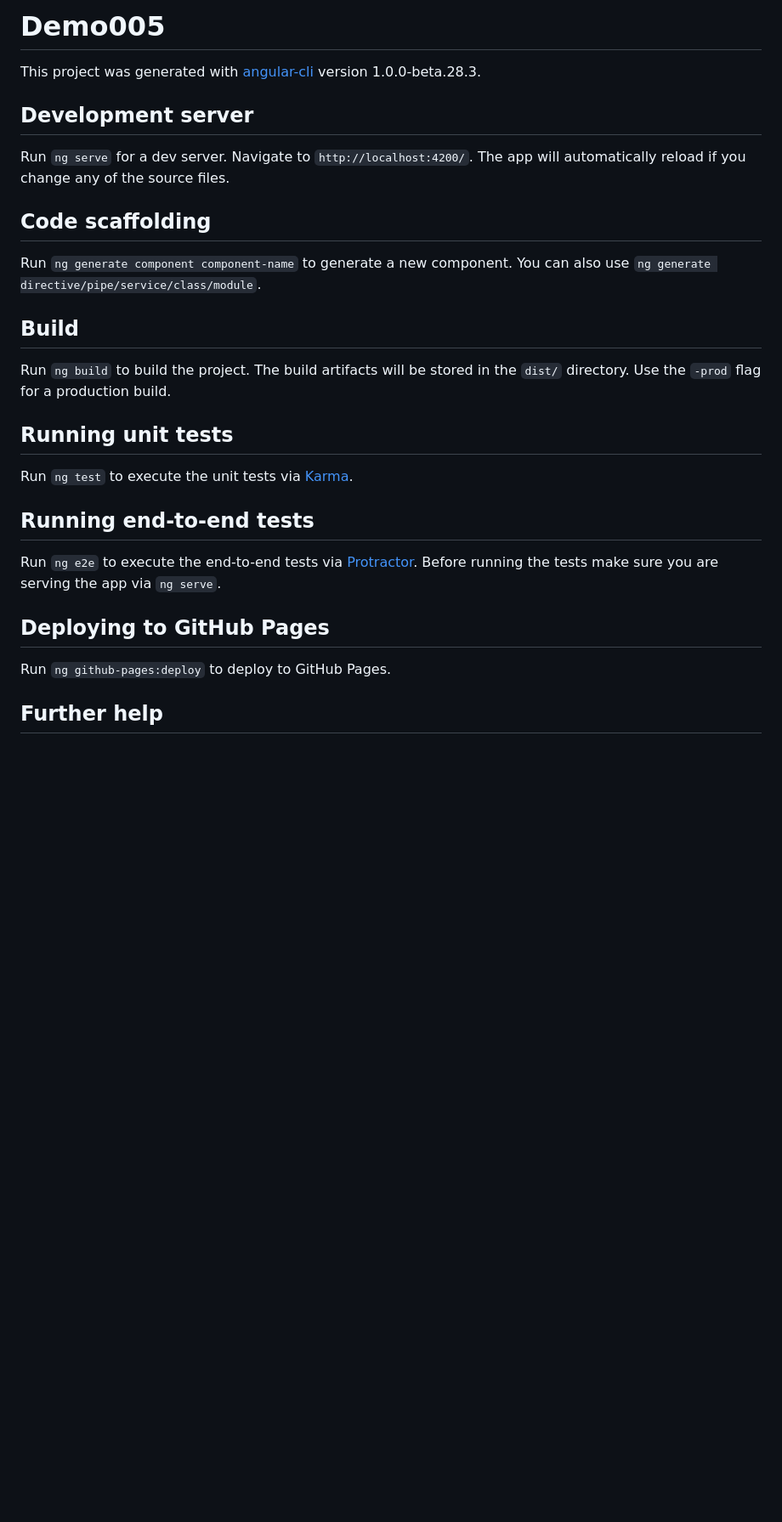
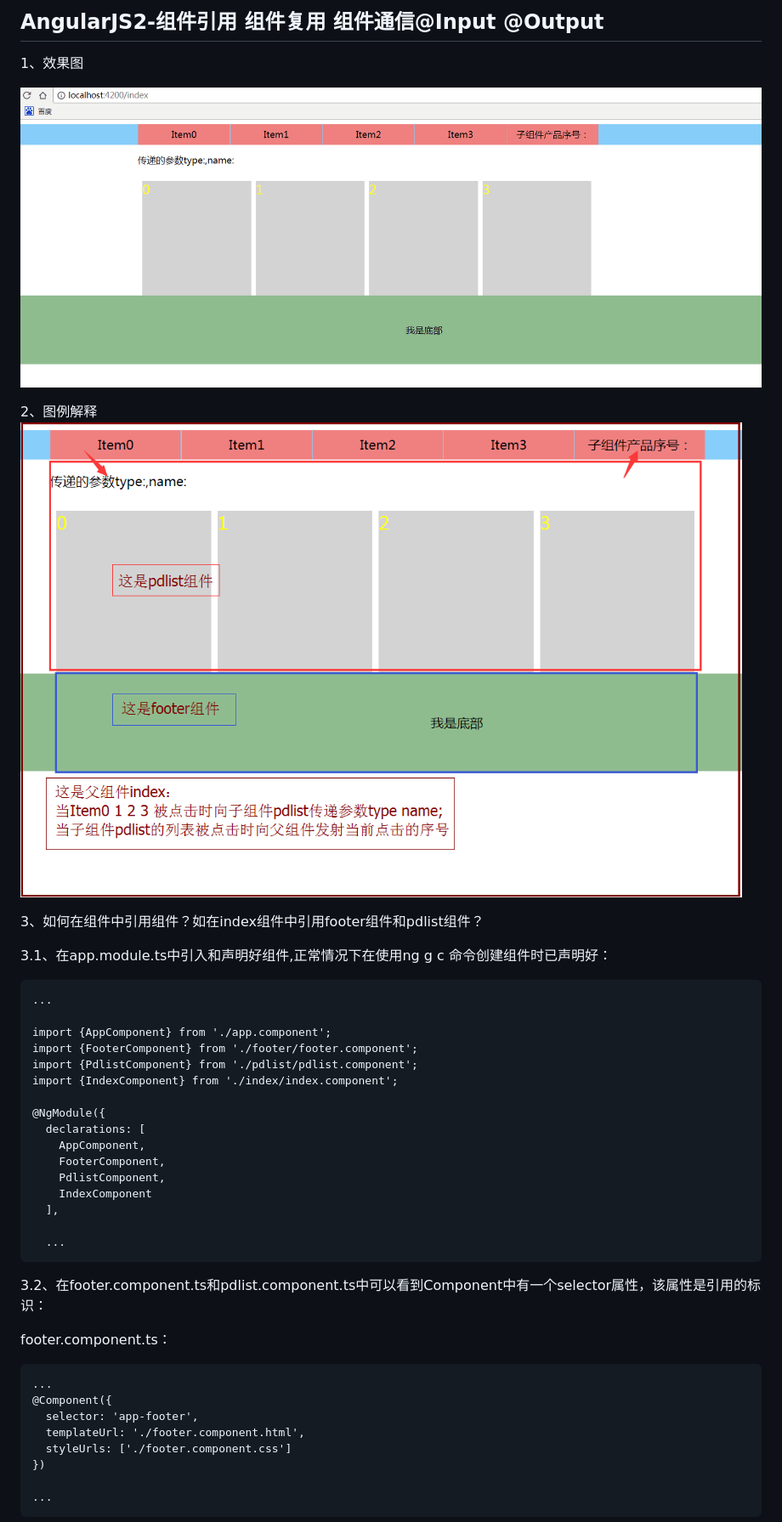
Before and after one commit to jiekekeji/MAngular2Webpack, a Markdown page: demo005/README.md, the part around the change printed below. Shown: that part at 85% size. GitHub-like rendering; pictures changed too: demo005/preview/demo0051.png (added), demo005/preview/demo0052.gif (added); blank space fills up the shorter version.

Commit message:
AngularJS2-组件引用 组件复用 组件通信@Input @Output

````diff
--- a/demo005/README.md
+++ b/demo005/README.md
@@ -1,30 +1,48 @@
-# Demo005
+AngularJS2-组件引用 组件复用 组件通信@Input @Output
+------------------------------
 
-This project was generated with [angular-cli](https://github.com/angular/angular-cli) version 1.0.0-beta.28.3.
+1、效果图
 
-## Development server
-Run `ng serve` for a dev server. Navigate to `http://localhost:4200/`. The app will automatically reload if you change any of the source files.
+![image](https://github.com/jiekekeji/MAngular2Webpack/blob/master/demo005/preview/demo0052.gif)
 
-## Code scaffolding
+2、图例解释
+![image](https://github.com/jiekekeji/MAngular2Webpack/blob/master/demo005/preview/demo0051.png)
 
-Run `ng generate component component-name` to generate a new component. You can also use `ng generate directive/pipe/service/class/module`.
 
-## Build
+3、如何在组件中引用组件？如在index组件中引用footer组件和pdlist组件？
 
-Run `ng build` to build the project. The build artifacts will be stored in the `dist/` directory. Use the `-prod` flag for a production build.
+3.1、在app.module.ts中引入和声明好组件,正常情况下在使用ng g c 命令创建组件时已声明好：
 
-## Running unit tests
+```
+...
 
-Run `ng test` to execute the unit tests via [Karma](https://karma-runner.github.io).
+import {AppComponent} from './app.component';
+import {FooterComponent} from './footer/footer.component';
+import {PdlistComponent} from './pdlist/pdlist.component';
+import {IndexComponent} from './index/index.component';
 
-## Running end-to-end tests
+@NgModule({
+  declarations: [
+    AppComponent,
+    FooterComponent,
+    PdlistComponent,
+    IndexComponent
+  ],
 
-Run `ng e2e` to execute the end-to-end tests via [Protractor](http://www.protractortest.org/).
-Before running the tests make sure you are serving the app via `ng serve`.
+  ...
+```
+3.2、在footer.component.ts和pdlist.component.ts中可以看到Component中有一个selector属性，该属性是引用的标识：
 
-## Deploying to GitHub Pages
+footer.component.ts：
 
-Run `ng github-pages:deploy` to deploy to GitHub Pages.
+```
+...
+@Component({
+  selector: 'app-footer',
+  templateUrl: './footer.component.html',
+  styleUrls: ['./footer.component.css']
+})
 
-## Further help
+...
+```
 
````
Also changed, not shown: other parts of demo005/README.md (+42 -1 lines), 5 other files.
